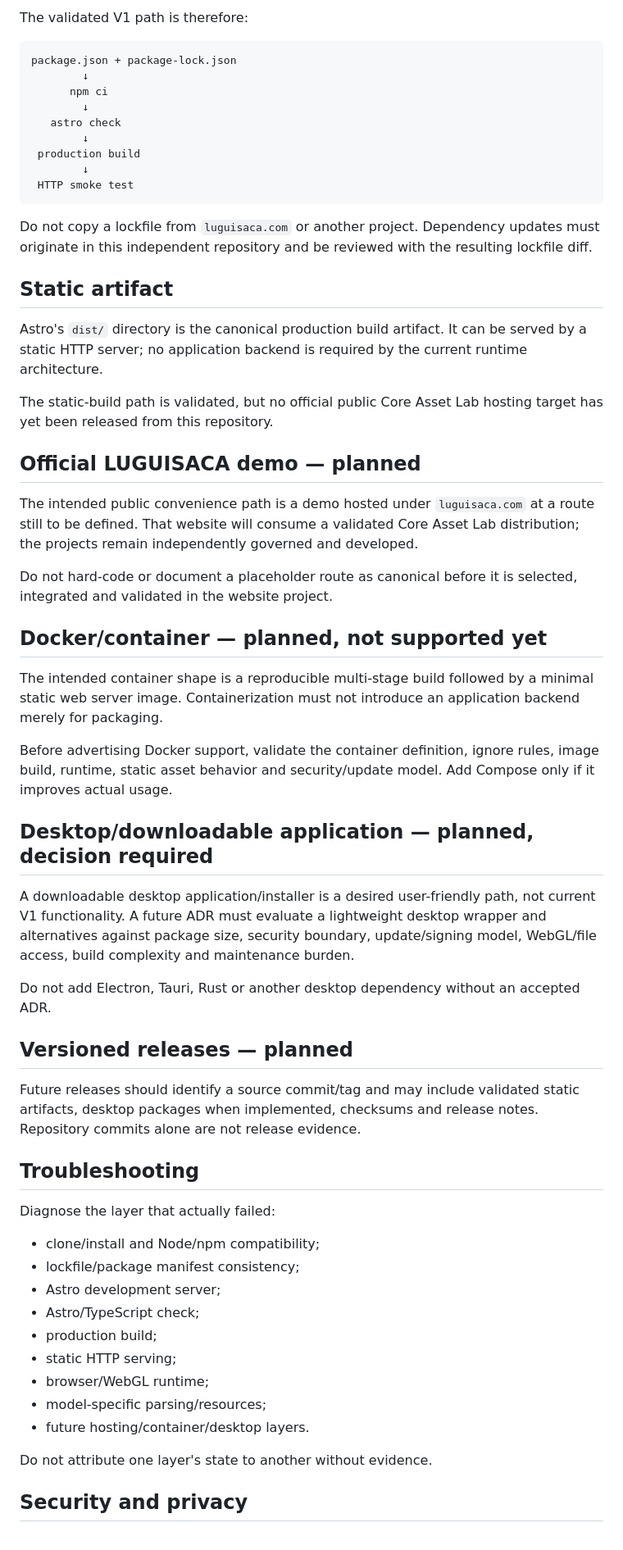
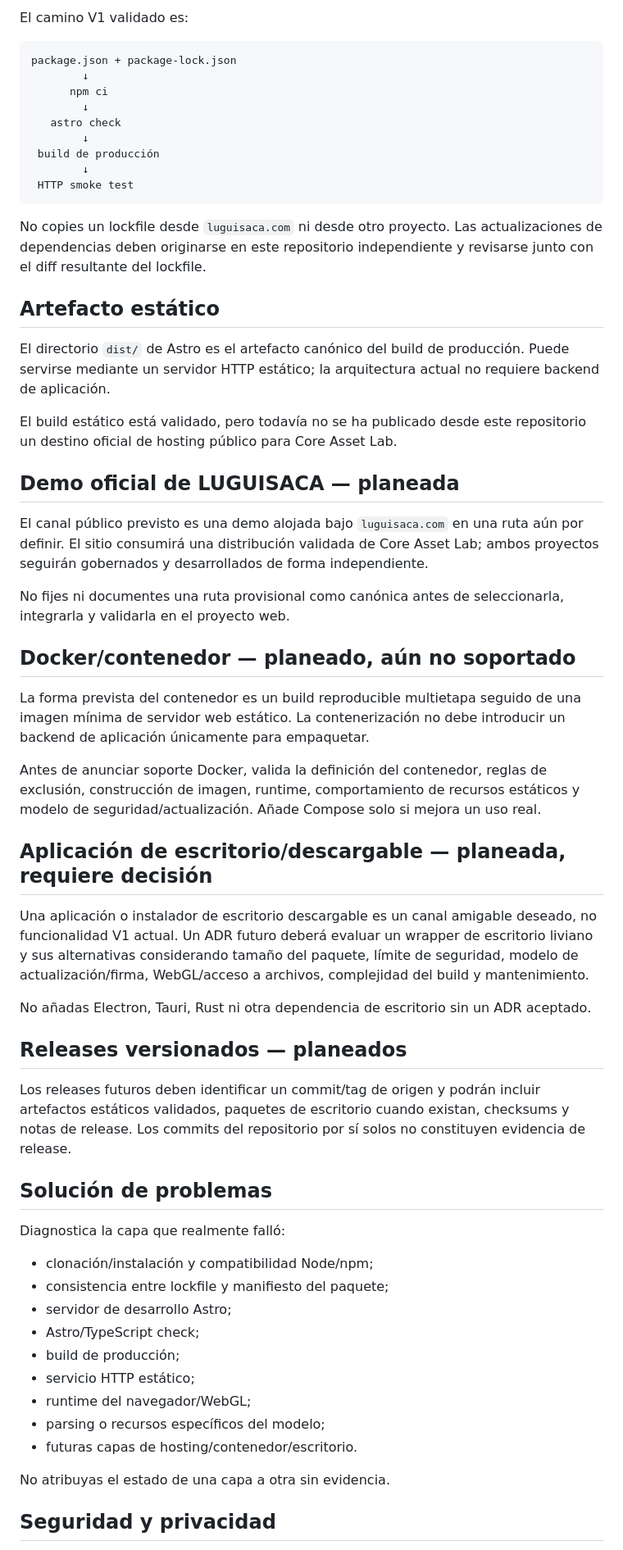
Before and after one commit to Luguisaca/core-asset-lab, a Markdown page: docs/operations/README.md, the part around one of its changes. Shown at 82% size. Drawn GitHub-style.

Commit message:
docs: localize architecture and operations to es-CO

````diff
--- a/docs/operations/README.md
+++ b/docs/operations/README.md
@@ -58,5 +55,5 @@ A release/checkpoint must record commands actually executed, environment, result
 
-The validated V1 path is therefore:
+El camino V1 validado es:
 
 ```text
 package.json + package-lock.json
@@ -65,56 +62,56 @@ package.json + package-lock.json
         ↓
    astro check
         ↓
- production build
+ build de producción
         ↓
  HTTP smoke test
 ```
 
-Do not copy a lockfile from `luguisaca.com` or another project. Dependency updates must originate in this independent repository and be reviewed with the resulting lockfile diff.
+No copies un lockfile desde `luguisaca.com` ni desde otro proyecto. Las actualizaciones de dependencias deben originarse en este repositorio independiente y revisarse junto con el diff resultante del lockfile.
 
-## Static artifact
+## Artefacto estático
 
-Astro's `dist/` directory is the canonical production build artifact. It can be served by a static HTTP server; no application backend is required by the current runtime architecture.
+El directorio `dist/` de Astro es el artefacto canónico del build de producción. Puede servirse mediante un servidor HTTP estático; la arquitectura actual no requiere backend de aplicación.
 
-The static-build path is validated, but no official public Core Asset Lab hosting target has yet been released from this repository.
+El build estático está validado, pero todavía no se ha publicado desde este repositorio un destino oficial de hosting público para Core Asset Lab.
 
-## Official LUGUISACA demo — planned
+## Demo oficial de LUGUISACA — planeada
 
-The intended public convenience path is a demo hosted under `luguisaca.com` at a route still to be defined. That website will consume a validated Core Asset Lab distribution; the projects remain independently governed and developed.
+El canal público previsto es una demo alojada bajo `luguisaca.com` en una ruta aún por definir. El sitio consumirá una distribución validada de Core Asset Lab; ambos proyectos seguirán gobernados y desarrollados de forma independiente.
 
-Do not hard-code or document a placeholder route as canonical before it is selected, integrated and validated in the website project.
+No fijes ni documentes una ruta provisional como canónica antes de seleccionarla, integrarla y validarla en el proyecto web.
 
-## Docker/container — planned, not supported yet
+## Docker/contenedor — planeado, aún no soportado
 
-The intended container shape is a reproducible multi-stage build followed by a minimal static web server image. Containerization must not introduce an application backend merely for packaging.
+La forma prevista del contenedor es un build reproducible multietapa seguido de una imagen mínima de servidor web estático. La contenerización no debe introducir un backend de aplicación únicamente para empaquetar.
 
-Before advertising Docker support, validate the container definition, ignore rules, image build, runtime, static asset behavior and security/update model. Add Compose only if it improves actual usage.
+Antes de anunciar soporte Docker, valida la definición del contenedor, reglas de exclusión, construcción de imagen, runtime, comportamiento de recursos estáticos y modelo de seguridad/actualización. Añade Compose solo si mejora un uso real.
 
-## Desktop/downloadable application — planned, decision required
+## Aplicación de escritorio/descargable — planeada, requiere decisión
 
-A downloadable desktop application/installer is a desired user-friendly path, not current V1 functionality. A future ADR must evaluate a lightweight desktop wrapper and alternatives against package size, security boundary, update/signing model, WebGL/file access, build complexity and maintenance burden.
+Una aplicación o instalador de escritorio descargable es un canal amigable deseado, no funcionalidad V1 actual. Un ADR futuro deberá evaluar un wrapper de escritorio liviano y sus alternativas considerando tamaño del paquete, límite de seguridad, modelo de actualización/firma, WebGL/acceso a archivos, complejidad del build y mantenimiento.
 
-Do not add Electron, Tauri, Rust or another desktop dependency without an accepted ADR.
+No añadas Electron, Tauri, Rust ni otra dependencia de escritorio sin un ADR aceptado.
 
-## Versioned releases — planned
+## Releases versionados — planeados
 
-Future releases should identify a source commit/tag and may include validated static artifacts, desktop packages when implemented, checksums and release notes. Repository commits alone are not release evidence.
+Los releases futuros deben identificar un commit/tag de origen y podrán incluir artefactos estáticos validados, paquetes de escritorio cuando existan, checksums y notas de release. Los commits del repositorio por sí solos no constituyen evidencia de release.
 
-## Troubleshooting
+## Solución de problemas
 
-Diagnose the layer that actually failed:
+Diagnostica la capa que realmente falló:
 
-- clone/install and Node/npm compatibility;
-- lockfile/package manifest consistency;
-- Astro development server;
+- clonación/instalación y compatibilidad Node/npm;
+- consistencia entre lockfile y manifiesto del paquete;
+- servidor de desarrollo Astro;
 - Astro/TypeScript check;
-- production build;
-- static HTTP serving;
-- browser/WebGL runtime;
-- model-specific parsing/resources;
-- future hosting/container/desktop layers.
+- build de producción;
+- servicio HTTP estático;
+- runtime del navegador/WebGL;
+- parsing o recursos específicos del modelo;
+- futuras capas de hosting/contenedor/escritorio.
 
-Do not attribute one layer's state to another without evidence.
+No atribuyas el estado de una capa a otra sin evidencia.
 
-## Security and privacy
+## Seguridad y privacidad
 
````
Also changed, not shown: other parts of docs/operations/README.md (+21 -24 lines).
